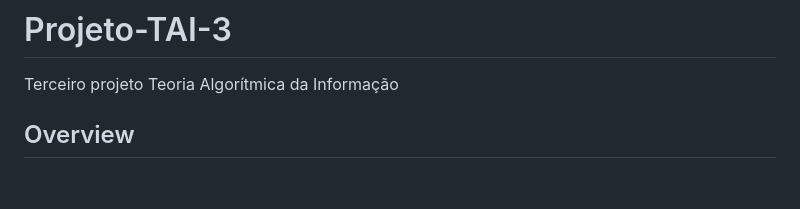
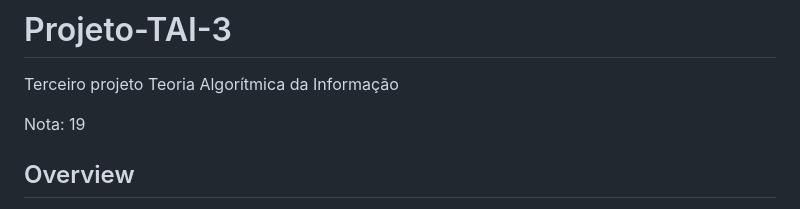
Before and after one commit to andreaoliveira9/Projeto-TAI-3, a Markdown page: README.md, the part around the change. Rendered like a GitHub page; blank space fills up the shorter version.

```diff
--- a/README.md
+++ b/README.md
@@ -1,5 +1,7 @@
 # Projeto-TAI-3
 Terceiro projeto Teoria Algorítmica da Informação
+
+Nota: 19
 
 ## Overview
 
```
